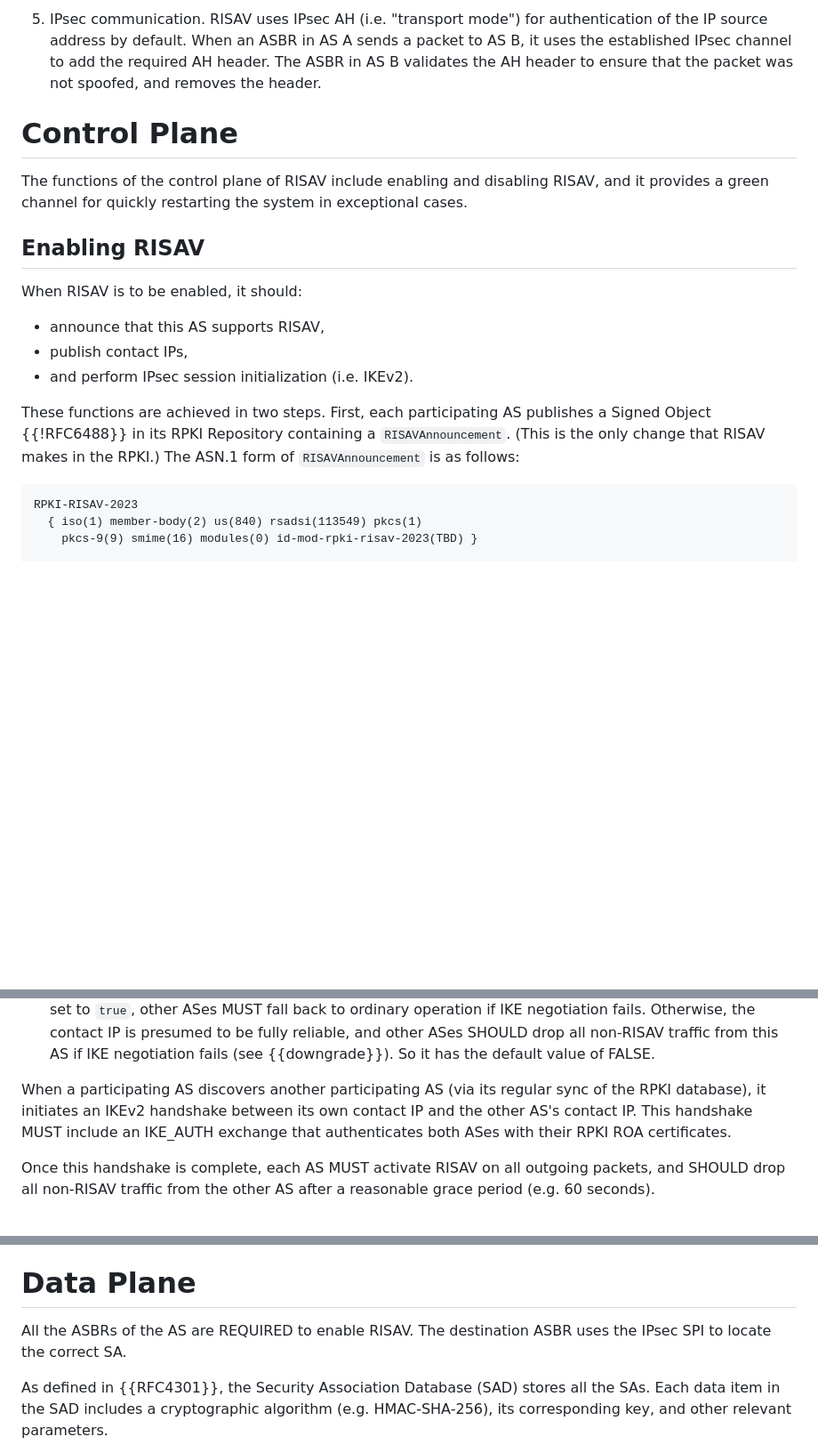
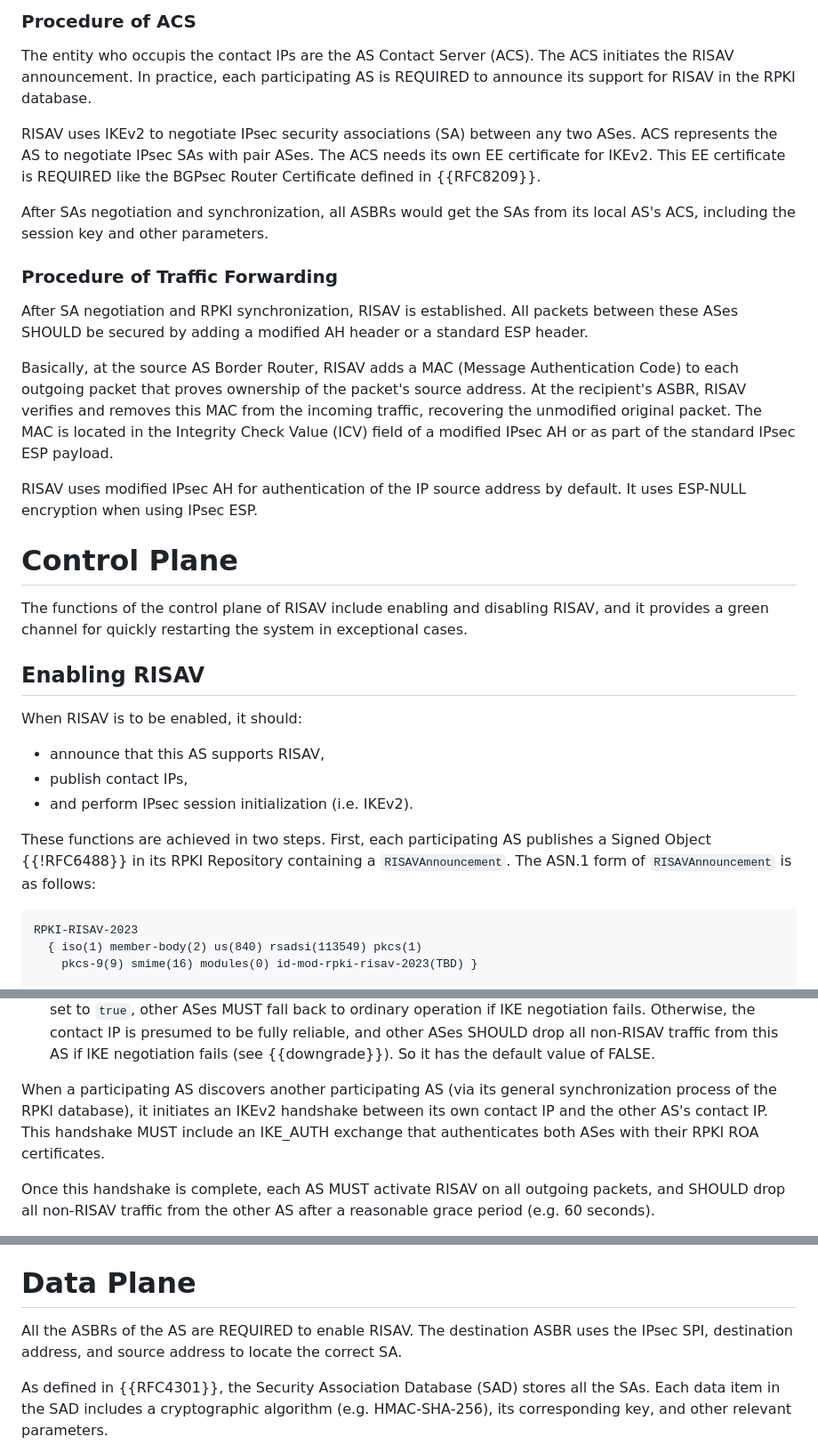
Before and after one commit to bemasc/risav, a Markdown page: draft-xu-ipsecme-risav.md, 3 parts joined by grey strips. Shown at 89% size. Drawn GitHub-style; blank space fills up the shorter version.

```diff
--- a/draft-xu-ipsecme-risav.md
+++ b/draft-xu-ipsecme-risav.md
@@ -202,11 +197,26 @@ A typical workflow of RISAV is shown in {{figure1}}.
 
-5. IPsec communication. RISAV uses IPsec AH (i.e. "transport mode") for authentication of the IP source address by default. When an ASBR in AS A sends a packet to AS B, it uses the established IPsec channel to add the required AH header. The ASBR in AS B validates the AH header to ensure that the packet was not spoofed, and removes the header.
+### Procedure of ACS
+
+The entity who occupis the contact IPs are the AS Contact Server (ACS). The ACS initiates the RISAV announcement. In practice, each participating AS is REQUIRED to announce its support for RISAV in the RPKI database.
+
+RISAV uses IKEv2 to negotiate IPsec security associations (SA) between any two ASes. ACS represents the AS to negotiate IPsec SAs with pair ASes. The ACS needs its own EE certificate for IKEv2. This EE certificate is REQUIRED like the BGPsec Router Certificate defined in {{RFC8209}}.
+
+After SAs negotiation and synchronization, all ASBRs would get the SAs from its local AS's ACS, including the session key and other parameters.
+
+### Procedure of Traffic Forwarding
+
+After SA negotiation and RPKI synchronization, RISAV is established. All packets between these ASes SHOULD be secured by adding a modified AH header or a standard ESP header.
+
+Basically, at the source AS Border Router, RISAV adds a MAC (Message Authentication Code) to each outgoing packet that proves ownership of the packet's source address. At the recipient's ASBR, RISAV verifies and removes this MAC from the incoming traffic, recovering the unmodified original packet. The MAC is located in the Integrity Check Value (ICV) field of a modified IPsec AH or as part of the standard IPsec ESP payload.
+
+RISAV uses modified IPsec AH for authentication of the IP source address by default. It uses ESP-NULL encryption when using IPsec ESP.
 
 # Control Plane
 
 The functions of the control plane of RISAV include enabling and disabling RISAV, and it provides a green channel for quickly restarting the system in exceptional cases.
 
 ## Enabling RISAV
+
 When RISAV is to be enabled, it should:
 
 * announce that this AS supports RISAV,
@@ -221,7 +231,7 @@ TODO: we may need to enrich this process and describe ASN.1 format of RISAVAnnou
 4. RFC 6268 - Additional New ASN.1 Modules for the Cryptographic Message Syntax (CMS) and the Public Key Infrastructure Using X.509 (PKIX): https://www.rfc-editor.org/rfc/rfc6268
 -->
 
-These functions are achieved in two steps.  First, each participating AS publishes a Signed Object {{!RFC6488}} in its RPKI Repository containing a `RISAVAnnouncement`.  (This is the only change that RISAV makes in the RPKI.) The ASN.1 form of `RISAVAnnouncement` is as follows:
+These functions are achieved in two steps.  First, each participating AS publishes a Signed Object {{!RFC6488}} in its RPKI Repository containing a `RISAVAnnouncement`. The ASN.1 form of `RISAVAnnouncement` is as follows:
 
 ~~~ASN.1
 RPKI-RISAV-2023
@@ -264,7 +274,7 @@ END
 - contactIP: Within the IPAddressFamily structure, addressFamily contains the Address Family Identifier (AFI) of an IP address family. Contact IP of RISAV only supports IPv4 and IPv6 but there could be one more IPv4 or IPv6 address.  Therefore, addressFamily MUST be either 0001 or 0002 while addresses are a list of IP addresses. The inherit attribute MUST be prohibited in IPAddressChoice as there is no need to look into the list of historical contactIPs.
 - testing: The "testing" field indicates whether this contact IP is potentially unreliable.  When this field is set to `true`, other ASes MUST fall back to ordinary operation if IKE negotiation fails.  Otherwise, the contact IP is presumed to be fully reliable, and other ASes SHOULD drop all non-RISAV traffic from this AS if IKE negotiation fails (see {{downgrade}}). So it has the default value of FALSE.
 
-When a participating AS discovers another participating AS (via its regular sync of the RPKI database), it initiates an IKEv2 handshake between its own contact IP and the other AS's contact IP.  This handshake MUST include an IKE_AUTH exchange that authenticates both ASes with their RPKI ROA certificates.
+When a participating AS discovers another participating AS (via its general synchronization process of the RPKI database), it initiates an IKEv2 handshake between its own contact IP and the other AS's contact IP.  This handshake MUST include an IKE_AUTH exchange that authenticates both ASes with their RPKI ROA certificates.
 
 Once this handshake is complete, each AS MUST activate RISAV on all outgoing packets, and SHOULD drop all non-RISAV traffic from the other AS after a reasonable grace period (e.g. 60 seconds).
 
@@ -315,7 +325,7 @@ Although the green channel denies RISAV protection to the ACS, the additional mi
 
 # Data Plane
 
-All the ASBRs of the AS are REQUIRED to enable RISAV. The destination ASBR uses the IPsec SPI to locate the correct SA.
+All the ASBRs of the AS are REQUIRED to enable RISAV.  The destination ASBR uses the IPsec SPI, destination address, and source address to locate the correct SA.
 
 As defined in {{RFC4301}}, the Security Association Database (SAD) stores all the SAs. Each data item in the SAD includes a cryptographic algorithm (e.g. HMAC-SHA-256), its corresponding key, and other relevant parameters.
 
```
Also changed, not shown: other parts of draft-xu-ipsecme-risav.md (+43 -44 lines).
